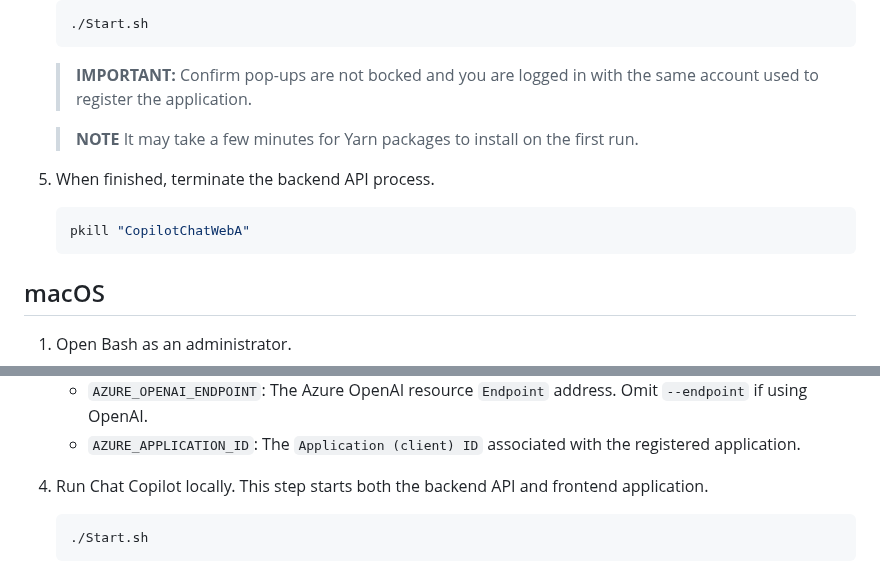
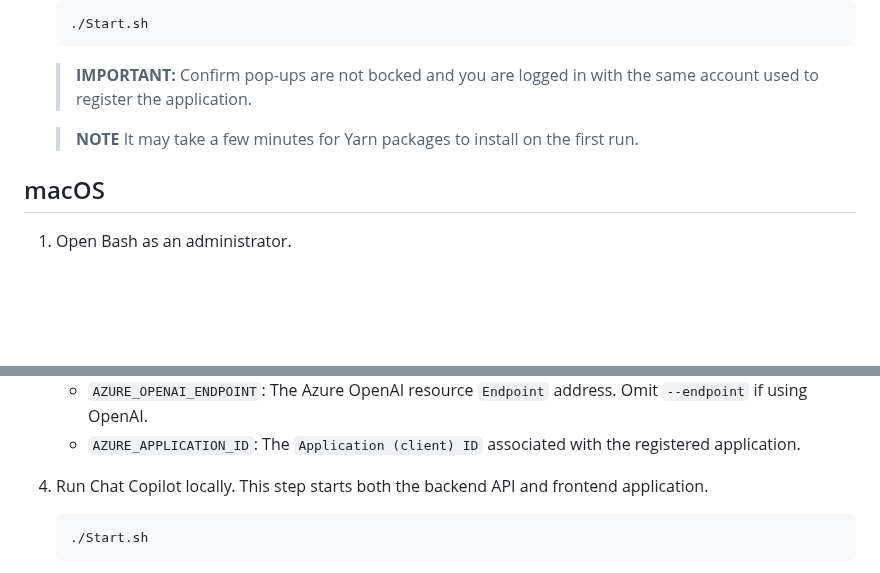
Before and after one commit to microsoft/chat-copilot, a Markdown page: README.md, 2 parts joined by grey strips. Rendered like a GitHub page; blank space fills up the shorter version.

Commit message:
remove kill step

````diff
--- a/README.md
+++ b/README.md
@@ -97,12 +97,6 @@ You will need the following items to run the sample:
 
     > **NOTE** It may take a few minutes for Yarn packages to install on the first run.
 
-5. When finished, terminate the backend API process.
-
-    ```powershell
-    pkill "CopilotChatWebA"
-    ```
-
 ## macOS
 1. Open Bash as an administrator.
 2. Configure environment.
@@ -127,7 +121,7 @@ You will need the following items to run the sample:
     - `AZURE_OPENAI_ENDPOINT`: The Azure OpenAI resource `Endpoint` address. Omit `--endpoint` if using OpenAI.
     - `AZURE_APPLICATION_ID`: The `Application (client) ID` associated with the registered application.
 
-3. Run Chat Copilot locally. This step starts both the backend API and frontend application.
+4. Run Chat Copilot locally. This step starts both the backend API and frontend application.
 
     ```bash
     ./Start.sh
````
